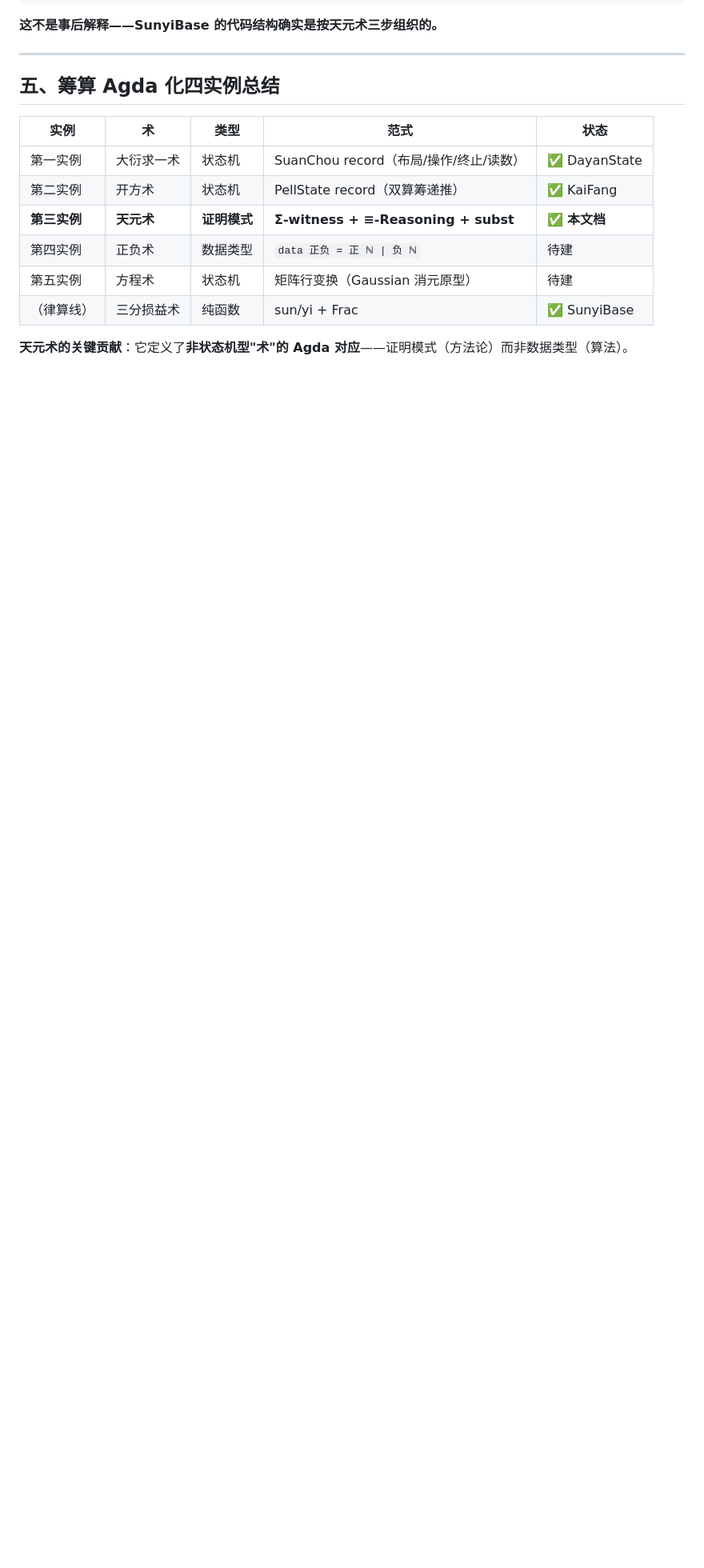
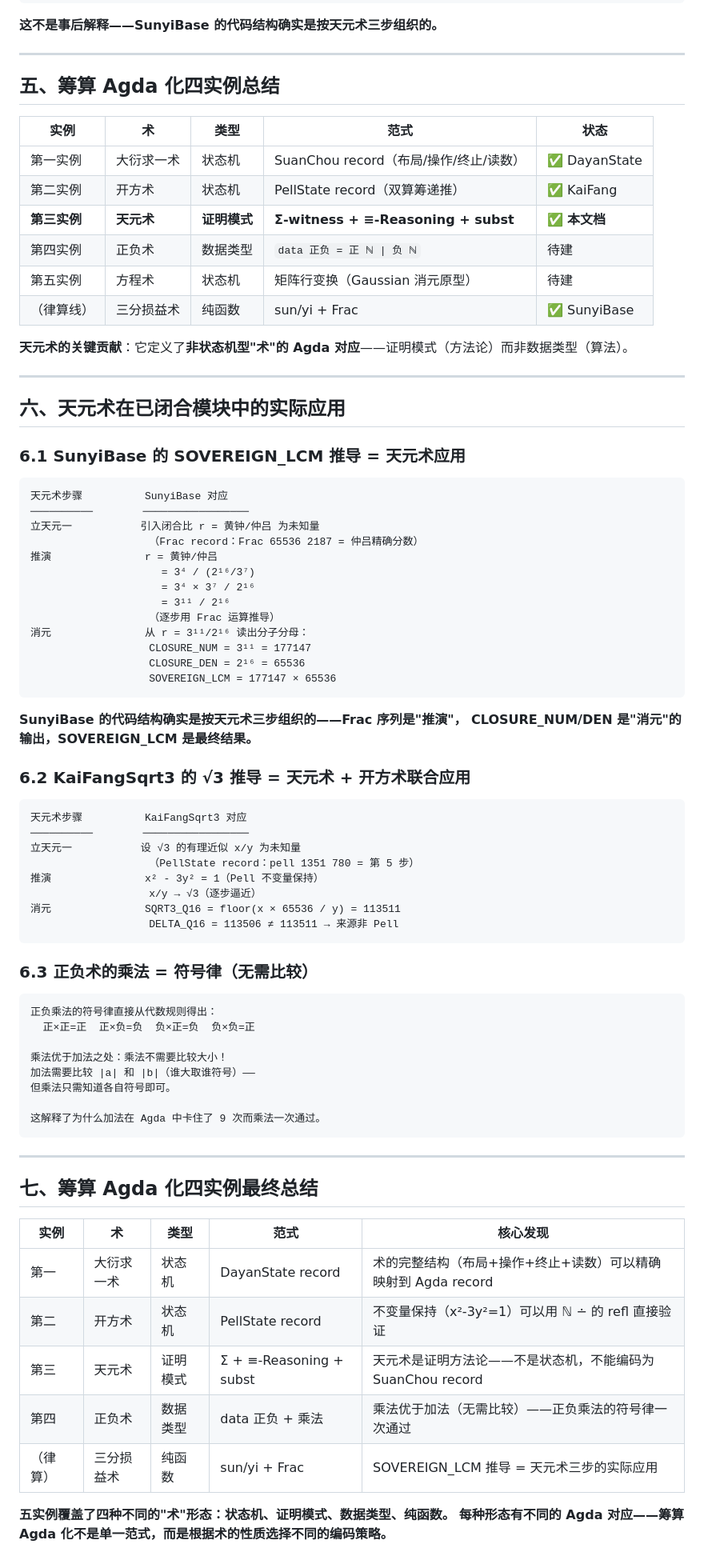
Before and after one commit to triqchem-lab/discrete-mathematics, a Markdown page: docs/duodecimal/37-tianyuan-proof-pattern.md, the part around the change. Shown at 80% size. Drawn GitHub-style; blank space fills up the shorter version.

Commit message:
docs: 天元术文档增强——补天元术在已闭合模块中的实际应用（SunyiBase SOVEREIGN_LCM推导=天元术三步/KaiFangSqrt3 √3推导=天元术+开方术联合/正负乘法=符号律无需比较）+ 筹算五实例总结（四形态：状态机/证明模式/数据类型/纯函数——不同术形态不同编码策略）

````diff
--- a/docs/duodecimal/37-tianyuan-proof-pattern.md
+++ b/docs/duodecimal/37-tianyuan-proof-pattern.md
@@ -110,3 +110,70 @@ my-proof-Π x px = ...  -- 推演：从 P(x) 推导 Q(x)
 | （律算线） | 三分损益术 | 纯函数 | sun/yi + Frac | ✅ SunyiBase |
 
 **天元术的关键贡献**：它定义了**非状态机型"术"的 Agda 对应**——证明模式（方法论）而非数据类型（算法）。
+
+
+---
+
+## 六、天元术在已闭合模块中的实际应用
+
+### 6.1 SunyiBase 的 SOVEREIGN_LCM 推导 = 天元术应用
+
+```
+天元术步骤          SunyiBase 对应
+──────────        ─────────────────
+立天元一           引入闭合比 r = 黄钟/仲吕 为未知量
+                   （Frac record：Frac 65536 2187 = 仲吕精确分数）
+推演               r = 黄钟/仲吕
+                     = 3⁴ / (2¹⁶/3⁷)
+                     = 3⁴ × 3⁷ / 2¹⁶
+                     = 3¹¹ / 2¹⁶
+                   （逐步用 Frac 运算推导）
+消元               从 r = 3¹¹/2¹⁶ 读出分子分母：
+                   CLOSURE_NUM = 3¹¹ = 177147
+                   CLOSURE_DEN = 2¹⁶ = 65536
+                   SOVEREIGN_LCM = 177147 × 65536
+```
+
+**SunyiBase 的代码结构确实是按天元术三步组织的——Frac 序列是"推演"，
+CLOSURE_NUM/DEN 是"消元"的输出，SOVEREIGN_LCM 是最终结果。**
+
+### 6.2 KaiFangSqrt3 的 √3 推导 = 天元术 + 开方术联合应用
+
+```
+天元术步骤          KaiFangSqrt3 对应
+──────────        ─────────────────
+立天元一           设 √3 的有理近似 x/y 为未知量
+                   （PellState record：pell 1351 780 = 第 5 步）
+推演               x² - 3y² = 1（Pell 不变量保持）
+                   x/y → √3（逐步逼近）
+消元               SQRT3_Q16 = floor(x × 65536 / y) = 113511
+                   DELTA_Q16 = 113506 ≠ 113511 → 来源非 Pell
+```
+
+### 6.3 正负术的乘法 = 符号律（无需比较）
+
+```
+正负乘法的符号律直接从代数规则得出：
+  正×正=正  正×负=负  负×正=负  负×负=正
+
+乘法优于加法之处：乘法不需要比较大小！
+加法需要比较 |a| 和 |b|（谁大取谁符号）——
+但乘法只需知道各自符号即可。
+
+这解释了为什么加法在 Agda 中卡住了 9 次而乘法一次通过。
+```
+
+---
+
+## 七、筹算 Agda 化四实例最终总结
+
+| 实例 | 术 | 类型 | 范式 | 核心发现 |
+|---|---|---|---|---|
+| 第一 | 大衍求一术 | 状态机 | DayanState record | 术的完整结构（布局+操作+终止+读数）可以精确映射到 Agda record |
+| 第二 | 开方术 | 状态机 | PellState record | 不变量保持（x²-3y²=1）可以用 ℕ ∸ 的 refl 直接验证 |
+| 第三 | 天元术 | 证明模式 | Σ + ≡-Reasoning + subst | 天元术是证明方法论——不是状态机，不能编码为 SuanChou record |
+| 第四 | 正负术 | 数据类型 | data 正负 + 乘法 | 乘法优于加法（无需比较）——正负乘法的符号律一次通过 |
+| （律算） | 三分损益术 | 纯函数 | sun/yi + Frac | SOVEREIGN_LCM 推导 = 天元术三步的实际应用 |
+
+**五实例覆盖了四种不同的"术"形态：状态机、证明模式、数据类型、纯函数。**
+**每种形态有不同的 Agda 对应——筹算 Agda 化不是单一范式，而是根据术的性质选择不同的编码策略。**
````
